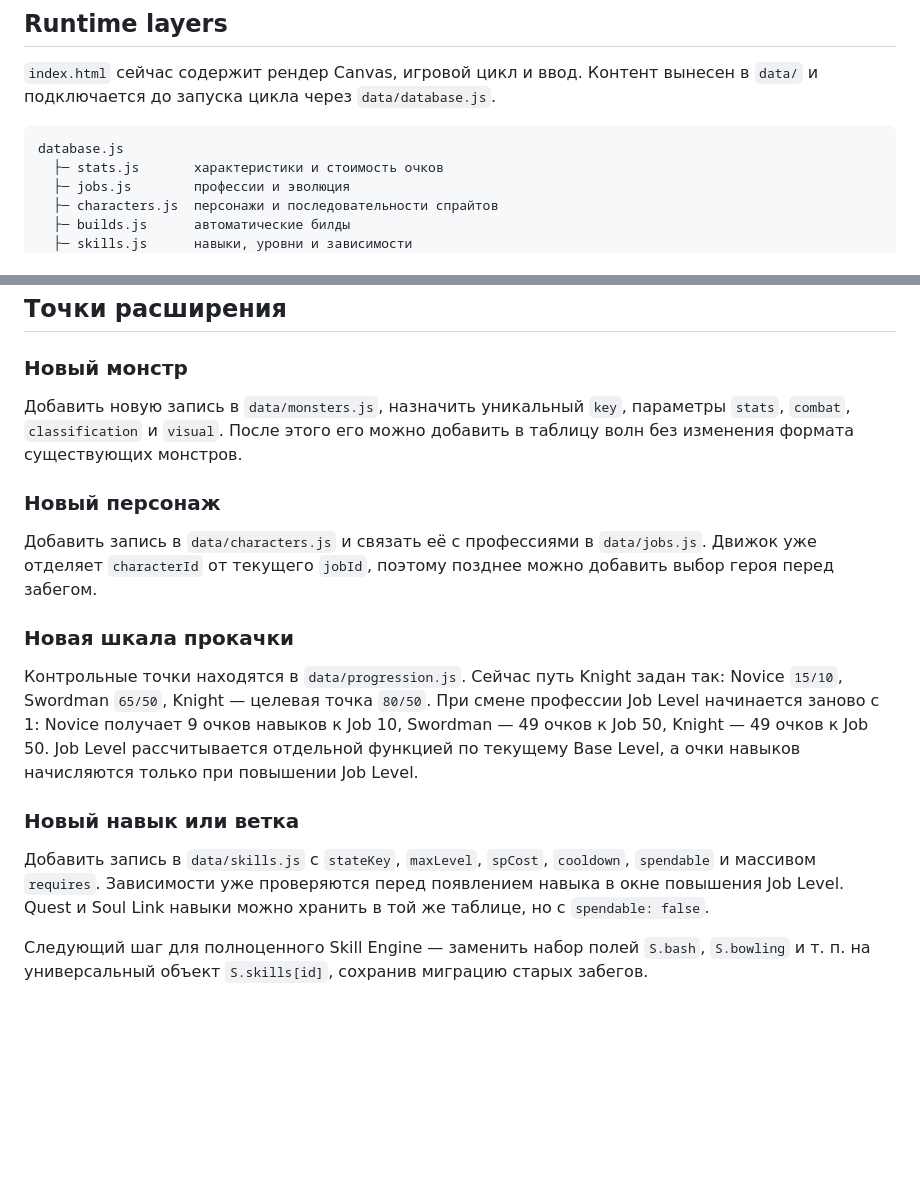
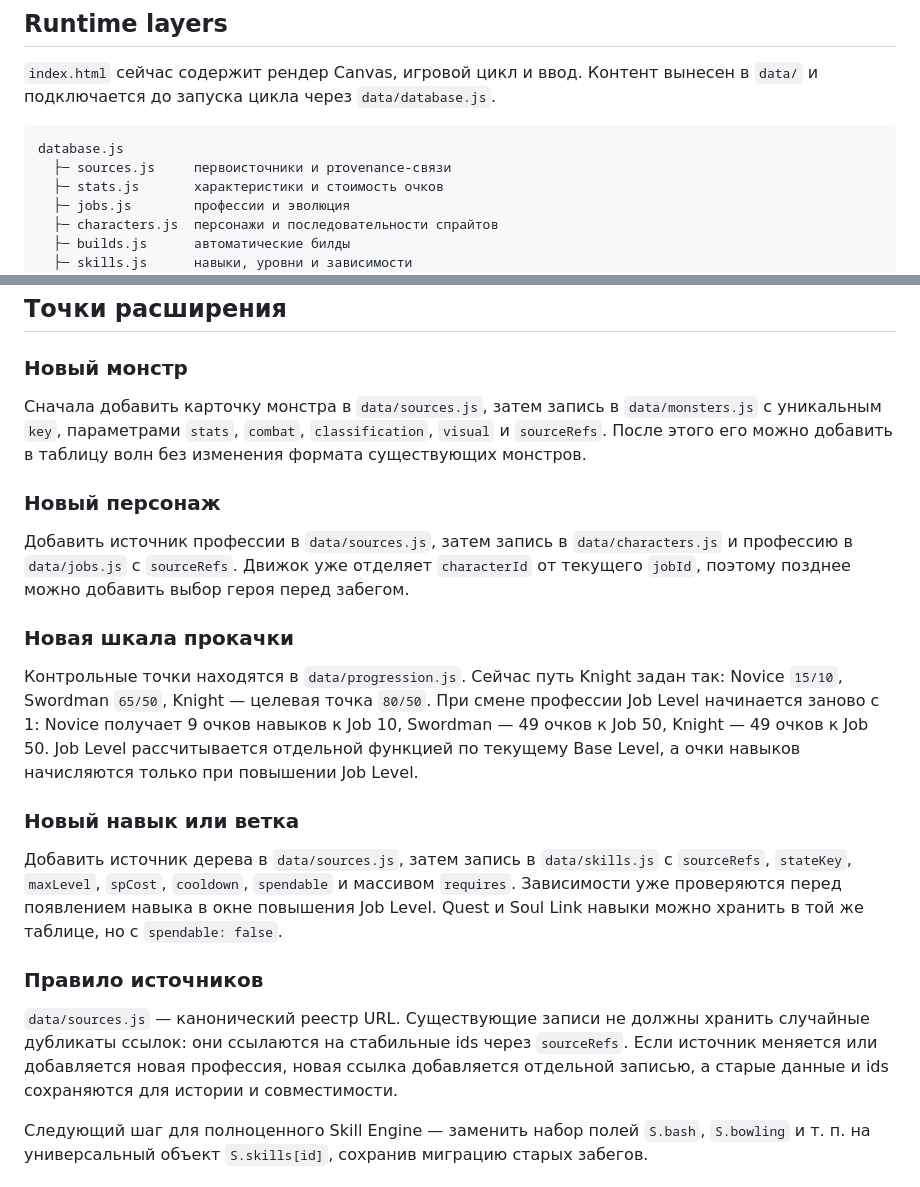
Before and after one commit to knsk45/ragnarok-survival, a Markdown page: docs/ENGINE.md, 2 parts joined by grey strips. Rendered like a GitHub page; blank space fills up the shorter version.

Commit message:
Document source-driven expansion

````diff
--- a/docs/ENGINE.md
+++ b/docs/ENGINE.md
@@ -6,6 +6,7 @@
 
 ```text
 database.js
+  ├─ sources.js     первоисточники и provenance-связи
   ├─ stats.js       характеристики и стоимость очков
   ├─ jobs.js        профессии и эволюция
   ├─ characters.js  персонажи и последовательности спрайтов
@@ -32,11 +33,11 @@ database.js
 
 ### Новый монстр
 
-Добавить новую запись в `data/monsters.js`, назначить уникальный `key`, параметры `stats`, `combat`, `classification` и `visual`. После этого его можно добавить в таблицу волн без изменения формата существующих монстров.
+Сначала добавить карточку монстра в `data/sources.js`, затем запись в `data/monsters.js` с уникальным `key`, параметрами `stats`, `combat`, `classification`, `visual` и `sourceRefs`. После этого его можно добавить в таблицу волн без изменения формата существующих монстров.
 
 ### Новый персонаж
 
-Добавить запись в `data/characters.js` и связать её с профессиями в `data/jobs.js`. Движок уже отделяет `characterId` от текущего `jobId`, поэтому позднее можно добавить выбор героя перед забегом.
+Добавить источник профессии в `data/sources.js`, затем запись в `data/characters.js` и профессию в `data/jobs.js` с `sourceRefs`. Движок уже отделяет `characterId` от текущего `jobId`, поэтому позднее можно добавить выбор героя перед забегом.
 
 ### Новая шкала прокачки
 
@@ -44,7 +45,11 @@ database.js
 
 ### Новый навык или ветка
 
-Добавить запись в `data/skills.js` с `stateKey`, `maxLevel`, `spCost`, `cooldown`, `spendable` и массивом `requires`. Зависимости уже проверяются перед появлением навыка в окне повышения Job Level. Quest и Soul Link навыки можно хранить в той же таблице, но с `spendable: false`.
+Добавить источник дерева в `data/sources.js`, затем запись в `data/skills.js` с `sourceRefs`, `stateKey`, `maxLevel`, `spCost`, `cooldown`, `spendable` и массивом `requires`. Зависимости уже проверяются перед появлением навыка в окне повышения Job Level. Quest и Soul Link навыки можно хранить в той же таблице, но с `spendable: false`.
+
+### Правило источников
+
+`data/sources.js` — канонический реестр URL. Существующие записи не должны хранить случайные дубликаты ссылок: они ссылаются на стабильные ids через `sourceRefs`. Если источник меняется или добавляется новая профессия, новая ссылка добавляется отдельной записью, а старые данные и ids сохраняются для истории и совместимости.
 
 Следующий шаг для полноценного Skill Engine — заменить набор полей `S.bash`, `S.bowling` и т. п. на универсальный объект `S.skills[id]`, сохранив миграцию старых забегов.
 
````
